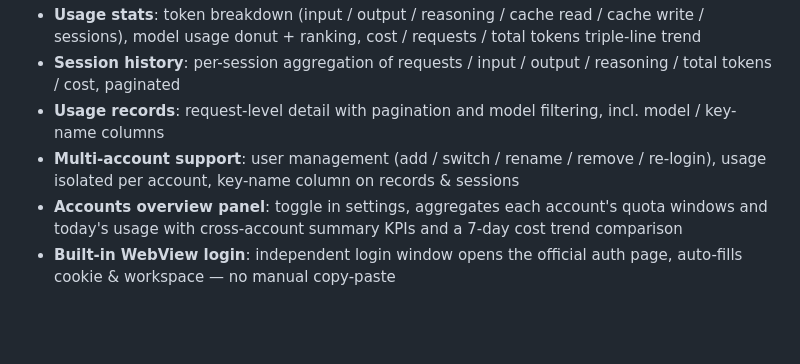
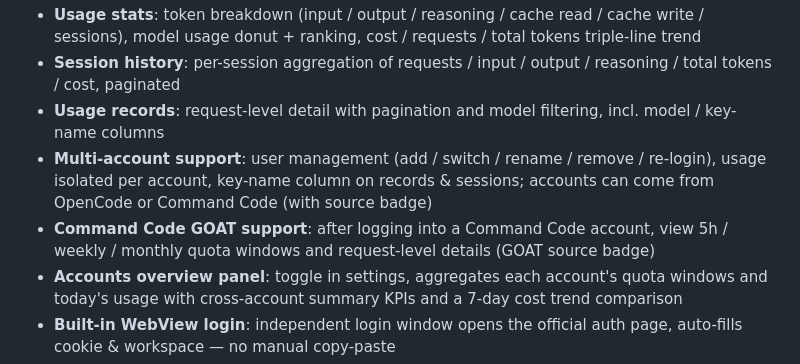
Before and after one commit to w-PiaoPiao/opencode-go-gauge, a Markdown page: README_en.md, the part around one of its changes. Rendered like a GitHub page; blank space fills up the shorter version.

```diff
--- a/README_en.md
+++ b/README_en.md
@@ -50,7 +52,8 @@
 - **Usage stats**: token breakdown (input / output / reasoning / cache read / cache write / sessions), model usage donut + ranking, cost / requests / total tokens triple-line trend
 - **Session history**: per-session aggregation of requests / input / output / reasoning / total tokens / cost, paginated
 - **Usage records**: request-level detail with pagination and model filtering, incl. model / key-name columns
-- **Multi-account support**: user management (add / switch / rename / remove / re-login), usage isolated per account, key-name column on records & sessions
+- **Multi-account support**: user management (add / switch / rename / remove / re-login), usage isolated per account, key-name column on records & sessions; accounts can come from OpenCode or Command Code (with source badge)
+- **Command Code GOAT support**: after logging into a Command Code account, view 5h / weekly / monthly quota windows and request-level details (GOAT source badge)
 - **Accounts overview panel**: toggle in settings, aggregates each account's quota windows and today's usage with cross-account summary KPIs and a 7-day cost trend comparison
 - **Built-in WebView login**: independent login window opens the official auth page, auto-fills cookie & workspace — no manual copy-paste
 - **Auto sync**: incremental sync (1/5/15/30 min) + sync range (30/60/90/180 days / All)
```
Also changed, not shown: other parts of README_en.md (+9 -8 lines), README.md (+5 -6 lines).
